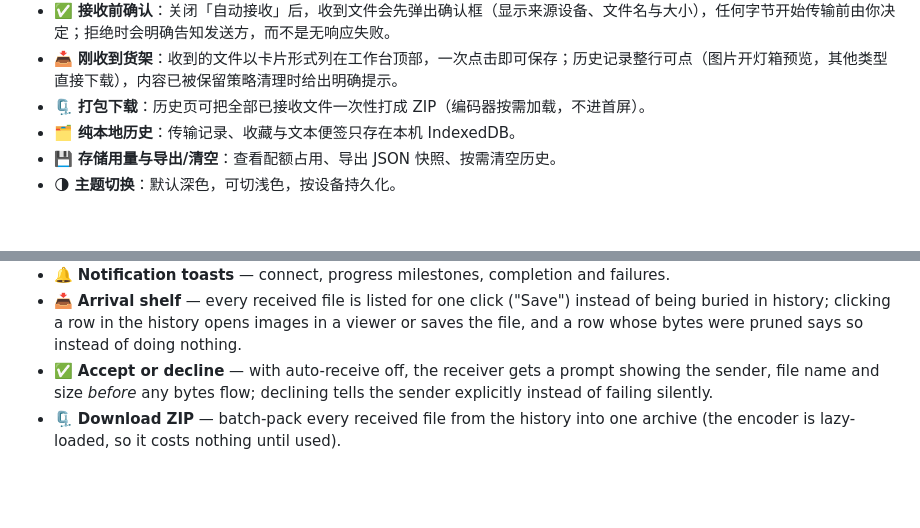
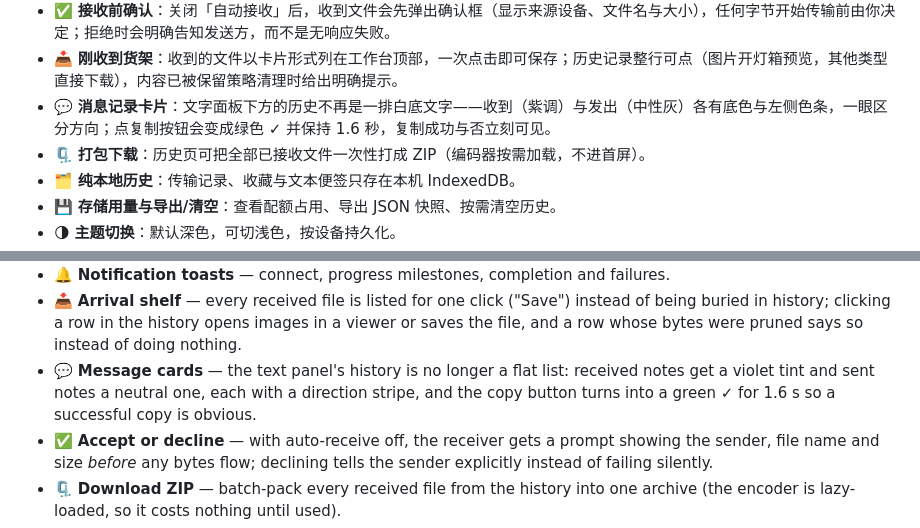
Before and after one commit to iiiiiiiiiiiiiKK/dropzone, a Markdown page: README.md, 2 parts joined by grey strips. Drawn GitHub-style; blank space fills up the shorter version.

```diff
--- a/README.md
+++ b/README.md
@@ -72,6 +72,7 @@
 - 🔔 **通知提示**：连接、进度、完成与失败都有 toast。
 - ✅ **接收前确认**：关闭「自动接收」后，收到文件会先弹出确认框（显示来源设备、文件名与大小），任何字节开始传输前由你决定；拒绝时会明确告知发送方，而不是无响应失败。
 - 📥 **刚收到货架**：收到的文件以卡片形式列在工作台顶部，一次点击即可保存；历史记录整行可点（图片开灯箱预览，其他类型直接下载），内容已被保留策略清理时给出明确提示。
+- 💬 **消息记录卡片**：文字面板下方的历史不再是一排白底文字——收到（紫调）与发出（中性灰）各有底色与左侧色条，一眼区分方向；点复制按钮会变成绿色 ✓ 并保持 1.6 秒，复制成功与否立刻可见。
 - 🗜️ **打包下载**：历史页可把全部已接收文件一次性打成 ZIP（编码器按需加载，不进首屏）。
 - 🗂️ **纯本地历史**：传输记录、收藏与文本便签只存在本机 IndexedDB。
 - 💾 **存储用量与导出/清空**：查看配额占用、导出 JSON 快照、按需清空历史。
@@ -259,6 +260,7 @@ What DROPZONE is not: it is not a cloud drive, not a backup service, and not a f
 - ⏯️ **Resume inside a live session** — a dropped transfer restarts from the last acknowledged chunk offset while the session is alive.
 - 🔔 **Notification toasts** — connect, progress milestones, completion and failures.
 - 📥 **Arrival shelf** — every received file is listed for one click ("Save") instead of being buried in history; clicking a row in the history opens images in a viewer or saves the file, and a row whose bytes were pruned says so instead of doing nothing.
+- 💬 **Message cards** — the text panel's history is no longer a flat list: received notes get a violet tint and sent notes a neutral one, each with a direction stripe, and the copy button turns into a green ✓ for 1.6 s so a successful copy is obvious.
 - ✅ **Accept or decline** — with auto-receive off, the receiver gets a prompt showing the sender, file name and size *before* any bytes flow; declining tells the sender explicitly instead of failing silently.
 - 🗜️ **Download ZIP** — batch-pack every received file from the history into one archive (the encoder is lazy-loaded, so it costs nothing until used).
 - 🔁 **Presence that self-heals** — heartbeat pings detect a dead relay socket and reconnect, and the app re-announces presence every 30 s so a sleeping phone shows up again without a manual refresh.
```
Also changed, not shown: docs/screenshots/text-history-desktop.png (added), docs/screenshots/text-history-mobile.png (added), docs/screenshots/text-history.png (added), 2 other files.
